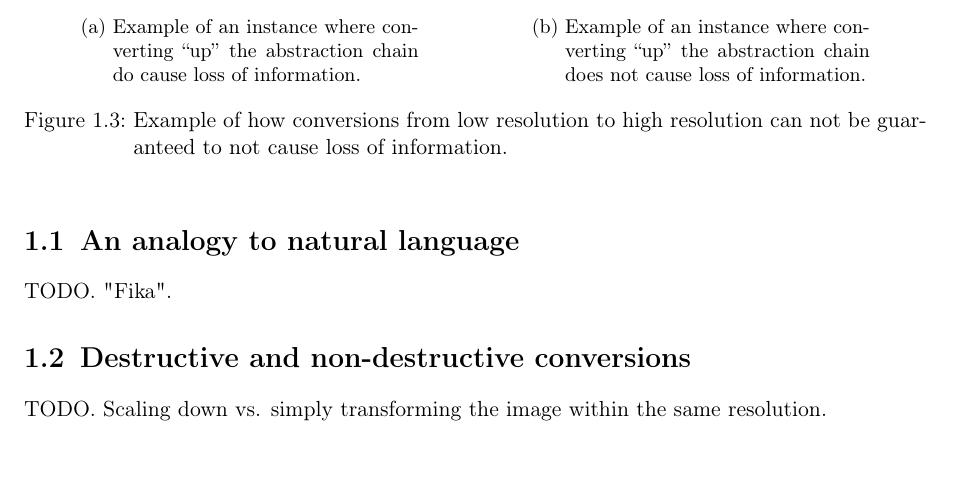
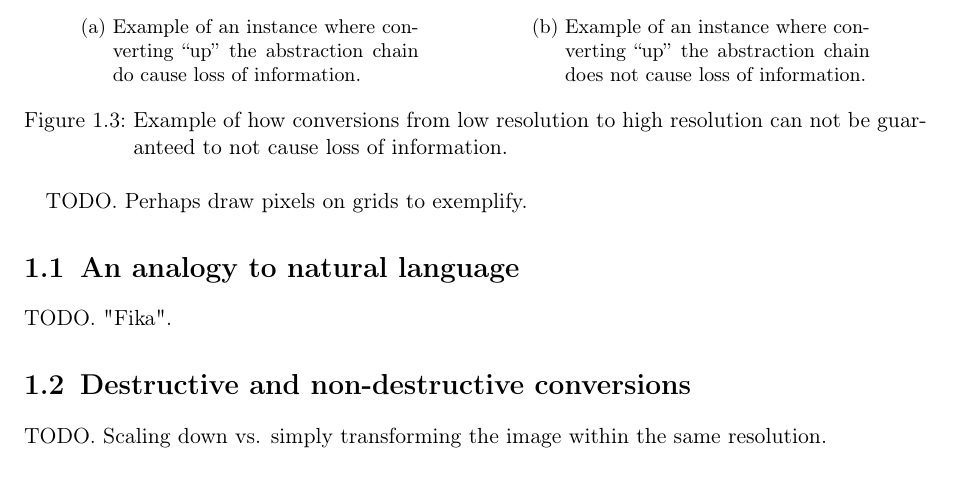
Before and after one commit to chrokh/master-thesis-flexup, a LaTeX thesis (okhravi-master-thesis-2014.tex): part of page 11 of 54, cut so that both start at the same text. Compiled offline with pdfLaTeX.

Commit message:
Add todo note

```diff
--- a/okhravi-master-thesis-2014.tex
+++ b/okhravi-master-thesis-2014.tex
@@ -464,6 +464,7 @@ The same apply to markup languages. It is trivial to imagine an example where co
 
 
 
+TODO. Perhaps draw pixels on grids to exemplify.
 
 
 
```
